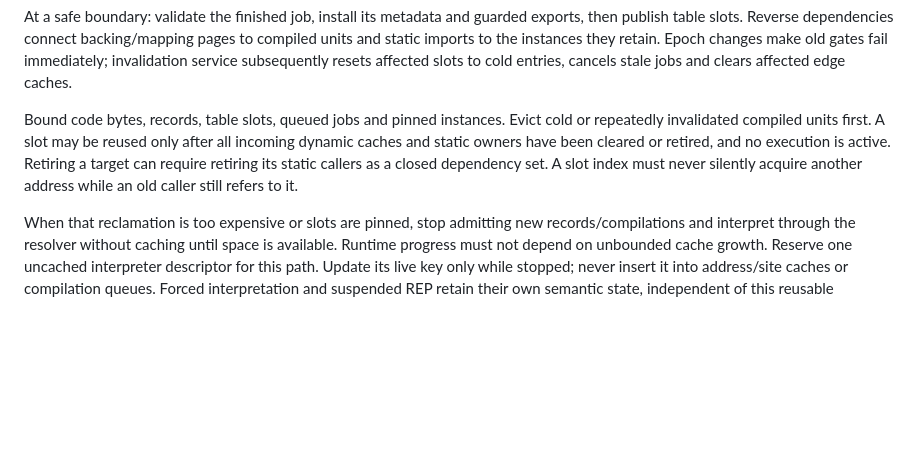
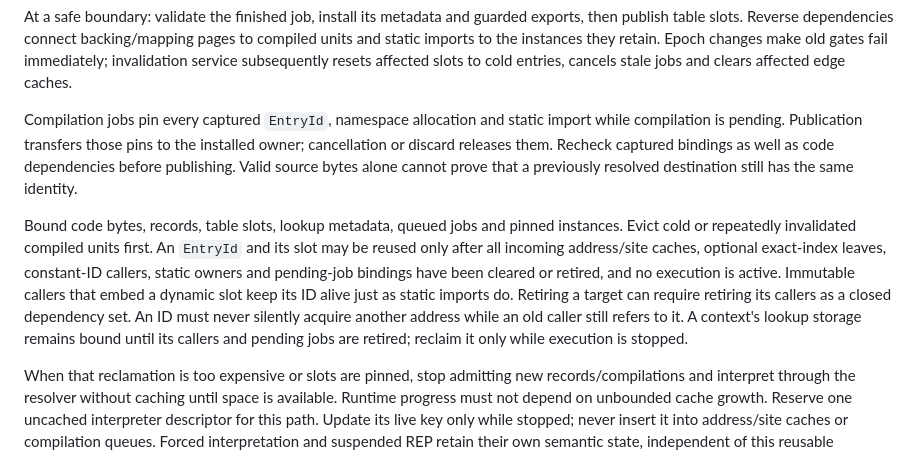
Before and after one commit to koolkdev/relocade, a Markdown page: docs/runtime-orchestrator.md, the part around one of its changes. Rendered like a GitHub page; blank space fills up the shorter version.

```diff
--- a/docs/runtime-orchestrator.md
+++ b/docs/runtime-orchestrator.md
@@ -405,12 +438,22 @@ pages to compiled units and static imports to the instances they retain. Epoch
 changes make old gates fail immediately; invalidation service subsequently resets
 affected slots to cold entries, cancels stale jobs and clears affected edge caches.
 
-Bound code bytes, records, table slots, queued jobs and pinned instances. Evict
-cold or repeatedly invalidated compiled units first. A slot may be reused only
-after all incoming dynamic caches and static owners have been cleared or retired,
-and no execution is active. Retiring a target can require retiring its static
-callers as a closed dependency set. A slot index must never silently acquire
-another address while an old caller still refers to it.
+Compilation jobs pin every captured `EntryId`, namespace allocation and static
+import while compilation is pending. Publication transfers those pins to the
+installed owner; cancellation or discard releases them. Recheck captured bindings
+as well as code dependencies before publishing. Valid source bytes alone cannot
+prove that a previously resolved destination still has the same identity.
+
+Bound code bytes, records, table slots, lookup metadata, queued jobs and pinned
+instances. Evict cold or repeatedly invalidated compiled units first. An `EntryId`
+and its slot may be reused only after all incoming address/site caches, optional
+exact-index leaves, constant-ID callers, static owners and pending-job bindings
+have been cleared or retired, and no execution is active. Immutable callers that
+embed a dynamic slot keep its ID alive just as static imports do. Retiring a target
+can require retiring its callers as a closed dependency set. An ID must never
+silently acquire another address while an old caller still refers to it. A
+context's lookup storage remains bound until its callers and pending jobs are
+retired; reclaim it only while execution is stopped.
 
 When that reclamation is too expensive or slots are pinned, stop admitting new
 records/compilations and interpret through the resolver without caching until
```
Also changed, not shown: other parts of docs/runtime-orchestrator.md (+79 -38 lines).
